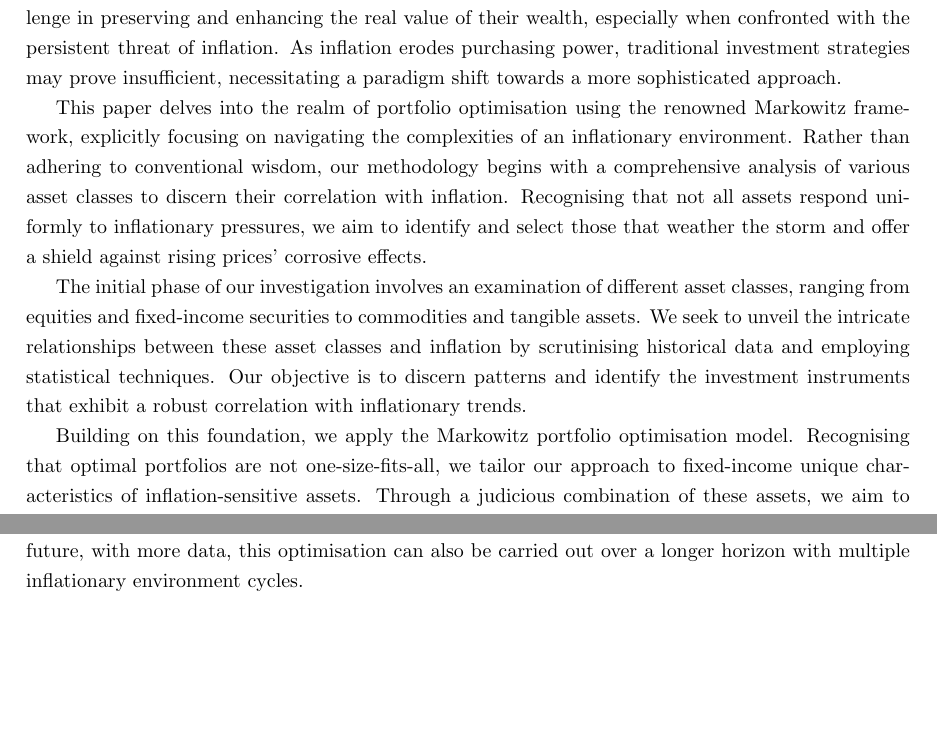
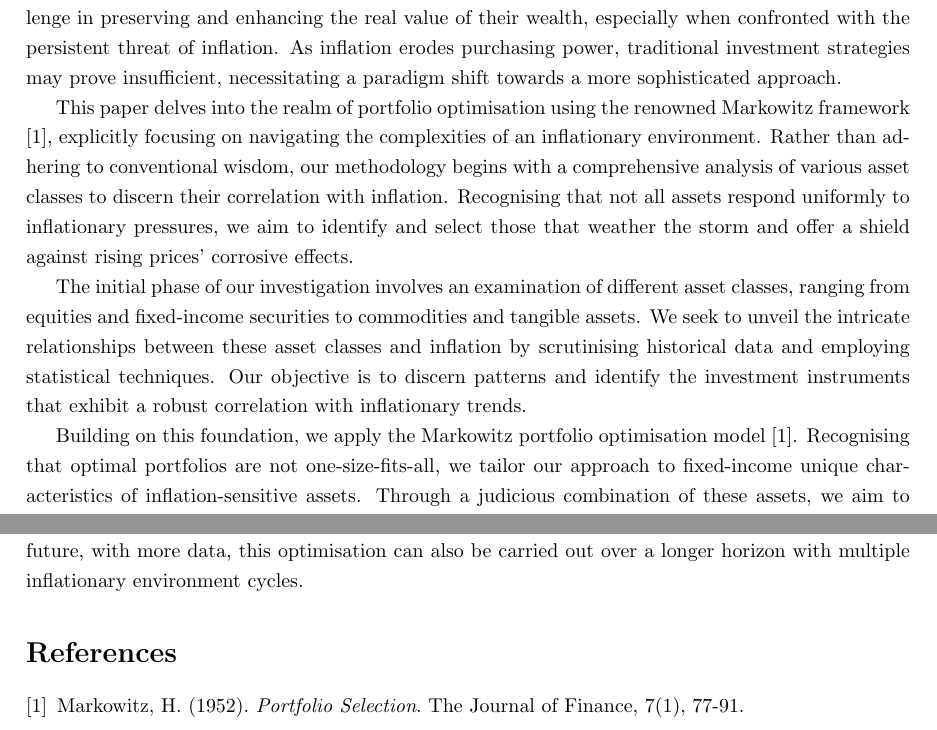
Before and after one commit to Mr-S-Mirzoev/DTF, a LaTeX document (paper/paper.tex): two parts of pages 4 and 16 of 16, joined at a grey line, cut so that both start at the same text, the shorter picture padded with empty space. Compiled offline with pdfLaTeX.

Commit message:
[md, latex, codeformat] Update latex to include reference to the original Markowitz work, fix formatting

```diff
--- a/paper/paper.tex
+++ b/paper/paper.tex
@@ -50,11 +50,11 @@
 
 The importance of constructing resilient investment portfolios cannot be underestimated in an era marked by economic uncertainties and dynamic financial landscapes. Investors face a constant challenge in preserving and enhancing the real value of their wealth, especially when confronted with the persistent threat of inflation. As inflation erodes purchasing power, traditional investment strategies may prove insufficient, necessitating a paradigm shift towards a more sophisticated approach.
 
-This paper delves into the realm of portfolio optimisation using the renowned Markowitz framework, explicitly focusing on navigating the complexities of an inflationary environment. Rather than adhering to conventional wisdom, our methodology begins with a comprehensive analysis of various asset classes to discern their correlation with inflation. Recognising that not all assets respond uniformly to inflationary pressures, we aim to identify and select those that weather the storm and offer a shield against rising prices' corrosive effects.
+This paper delves into the realm of portfolio optimisation using the renowned Markowitz framework \cite{markowitz1952}, explicitly focusing on navigating the complexities of an inflationary environment. Rather than adhering to conventional wisdom, our methodology begins with a comprehensive analysis of various asset classes to discern their correlation with inflation. Recognising that not all assets respond uniformly to inflationary pressures, we aim to identify and select those that weather the storm and offer a shield against rising prices' corrosive effects.
 
 The initial phase of our investigation involves an examination of different asset classes, ranging from equities and fixed-income securities to commodities and tangible assets. We seek to unveil the intricate relationships between these asset classes and inflation by scrutinising historical data and employing statistical techniques. Our objective is to discern patterns and identify the investment instruments that exhibit a robust correlation with inflationary trends.
 
-Building on this foundation, we apply the Markowitz portfolio optimisation model. Recognising that optimal portfolios are not one-size-fits-all, we tailor our approach to fixed-income unique characteristics of inflation-sensitive assets. Through a judicious combination of these assets, we aim to construct portfolios that maximise returns and, crucially, hedge against the eroding effects of inflation.
+Building on this foundation, we apply the Markowitz portfolio optimisation model \cite{markowitz1952}. Recognising that optimal portfolios are not one-size-fits-all, we tailor our approach to fixed-income unique characteristics of inflation-sensitive assets. Through a judicious combination of these assets, we aim to construct portfolios that maximise returns and, crucially, hedge against the eroding effects of inflation.
 
 As a result of Markowitz's portfolio optimisation under the spectre of inflation, we show that a portfolio that lies on the efficient frontier compared to an equally weighted portfolio can be constructed. The optimised portfolio substantially outperforms the CPI-adjusted, equally weighted portfolio by strategically selecting assets that exhibit resilience in the face of inflation.
 
@@ -280,4 +280,14 @@ We have seen that a portfolio can be constructed considering the relationship be
 
 This optimisation can be done in many countries and specific sectors for further research. In this paper, we focused on the US with the US CPI data because of the sufficient data availability. In the future, with more data, this optimisation can also be carried out over a longer horizon with multiple inflationary environment cycles.
 
+% References
+\begin{thebibliography}{9}
+
+\bibitem{markowitz1952}
+Markowitz, H. (1952).
+\textit{Portfolio Selection}.
+The Journal of Finance, 7(1), 77-91.
+
+\end{thebibliography}
+
 \end{document}
```
Also changed, not shown: README.md, paper/paper.tex (4 more changed lines), 1 other file.
